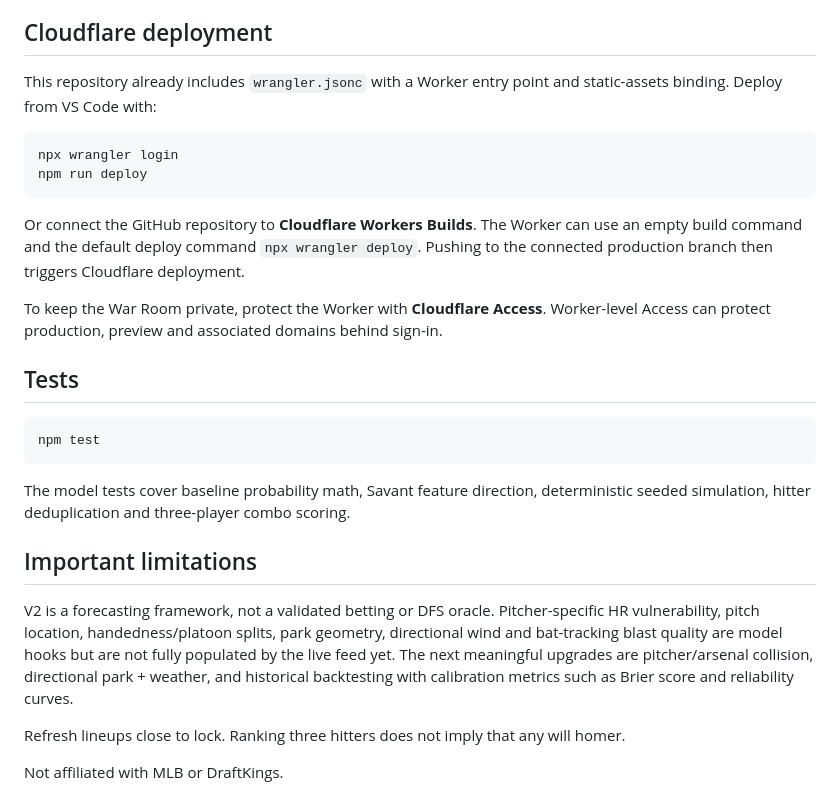
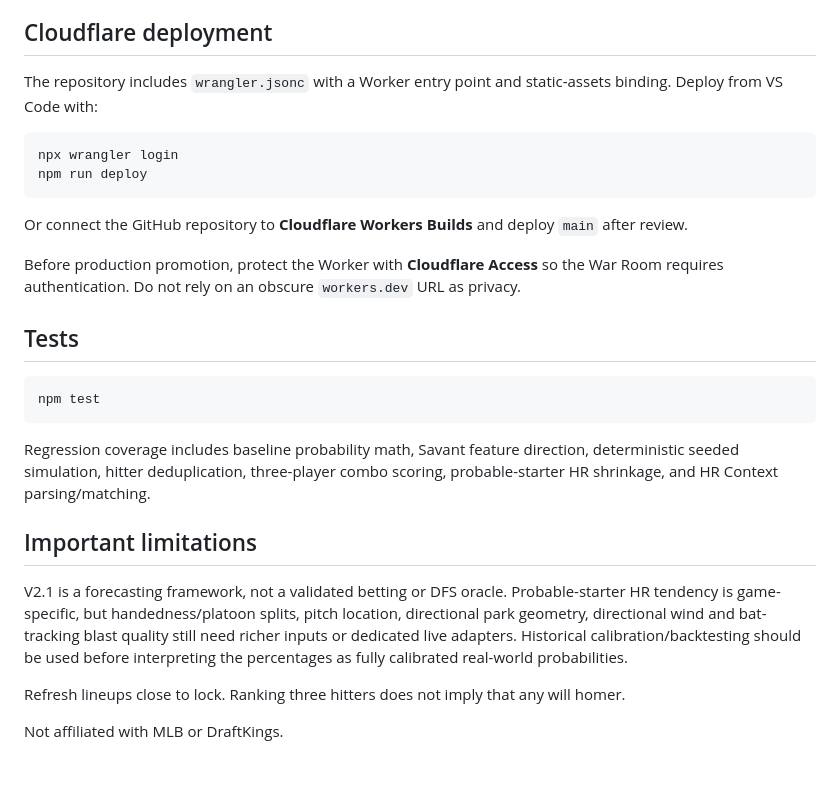
Before and after one commit to CABB26/mlb-singles-stat-simulation, a Markdown page: README.md, the part around one of its changes. Rendered like a GitHub page; blank space fills up the shorter version.

````diff
--- a/README.md
+++ b/README.md
@@ -39,15 +59,15 @@ Open `http://localhost:8787`.
 ## Cloudflare deployment
 
-This repository already includes `wrangler.jsonc` with a Worker entry point and static-assets binding. Deploy from VS Code with:
+The repository includes `wrangler.jsonc` with a Worker entry point and static-assets binding. Deploy from VS Code with:
 
 ```sh
 npx wrangler login
 npm run deploy
 ```
 
-Or connect the GitHub repository to **Cloudflare Workers Builds**. The Worker can use an empty build command and the default deploy command `npx wrangler deploy`. Pushing to the connected production branch then triggers Cloudflare deployment.
+Or connect the GitHub repository to **Cloudflare Workers Builds** and deploy `main` after review.
 
-To keep the War Room private, protect the Worker with **Cloudflare Access**. Worker-level Access can protect production, preview and associated domains behind sign-in.
+Before production promotion, protect the Worker with **Cloudflare Access** so the War Room requires authentication. Do not rely on an obscure `workers.dev` URL as privacy.
 
 ## Tests
 
@@ -55,11 +75,11 @@ To keep the War Room private, protect the Worker with **Cloudflare Access**. Wor
 npm test
 ```
 
-The model tests cover baseline probability math, Savant feature direction, deterministic seeded simulation, hitter deduplication and three-player combo scoring.
+Regression coverage includes baseline probability math, Savant feature direction, deterministic seeded simulation, hitter deduplication, three-player combo scoring, probable-starter HR shrinkage, and HR Context parsing/matching.
 
 ## Important limitations
 
-V2 is a forecasting framework, not a validated betting or DFS oracle. Pitcher-specific HR vulnerability, pitch location, handedness/platoon splits, park geometry, directional wind and bat-tracking blast quality are model hooks but are not fully populated by the live feed yet. The next meaningful upgrades are pitcher/arsenal collision, directional park + weather, and historical backtesting with calibration metrics such as Brier score and reliability curves.
+V2.1 is a forecasting framework, not a validated betting or DFS oracle. Probable-starter HR tendency is game-specific, but handedness/platoon splits, pitch location, directional park geometry, directional wind and bat-tracking blast quality still need richer inputs or dedicated live adapters. Historical calibration/backtesting should be used before interpreting the percentages as fully calibrated real-world probabilities.
 
 Refresh lineups close to lock. Ranking three hitters does not imply that any will homer.
 
````
Also changed, not shown: other parts of README.md (+30 -10 lines).
